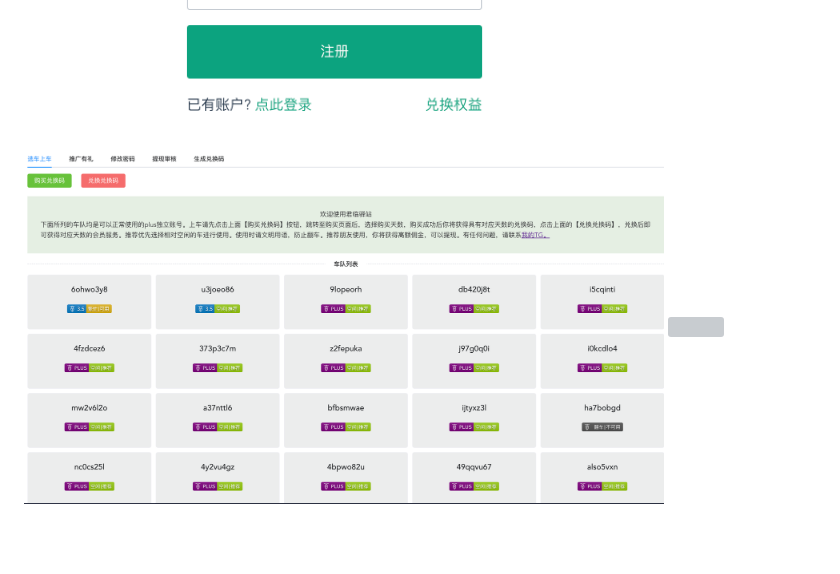
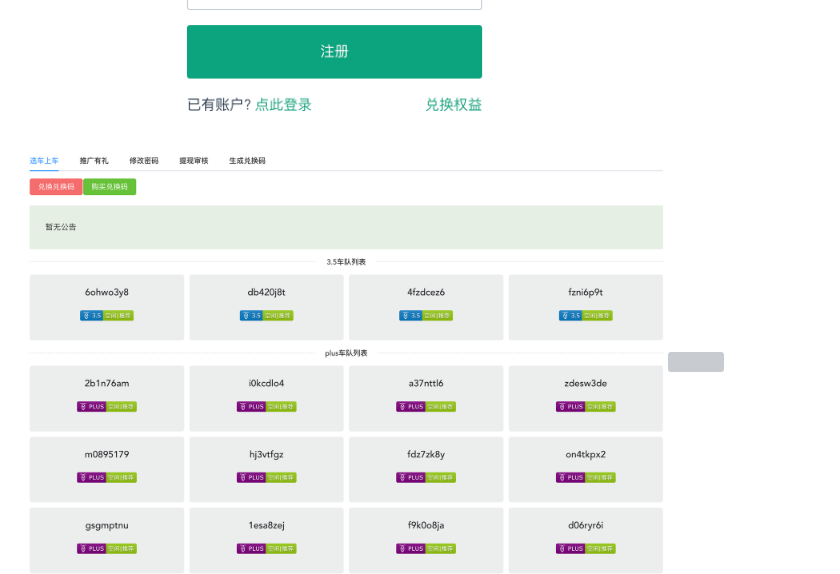
Before and after one commit to jurieo/chatgpt-share-web, a Markdown page: README.md, the part around the change. Rendered like a GitHub page; pictures changed too: assets/carlist1.png (added); blank space fills up the shorter version; grey boxes are pictures that could not be loaded.

Commit message:
docs: update

```diff
--- a/README.md
+++ b/README.md
@@ -111,7 +111,7 @@ curl -sSfL https://raw.githubusercontent.com/jurieo/chatgpt-share-web/deploy/qui
 可访问 [君临驿站](https://aiok.me/user/#/register?i=4ME9Z)注册免费体验，带邀请码体验时间加 2 小时。
 <img src="https://raw.githubusercontent.com/jurieo/chatgpt-share-web/main/assets/login.png" width="640">
 <img src="https://raw.githubusercontent.com/jurieo/chatgpt-share-web/main/assets/register.png" width="640">
-<img src="https://raw.githubusercontent.com/jurieo/chatgpt-share-web/main/assets/carlist.png" width="640">
+<img src="https://raw.githubusercontent.com/jurieo/chatgpt-share-web/main/assets/carlist1.png" width="640">
 <img src="https://raw.githubusercontent.com/jurieo/chatgpt-share-web/main/assets/chat1.png" width="640">
 <img src="https://raw.githubusercontent.com/jurieo/chatgpt-share-web/main/assets/subtype.png" width="640">
 
```
